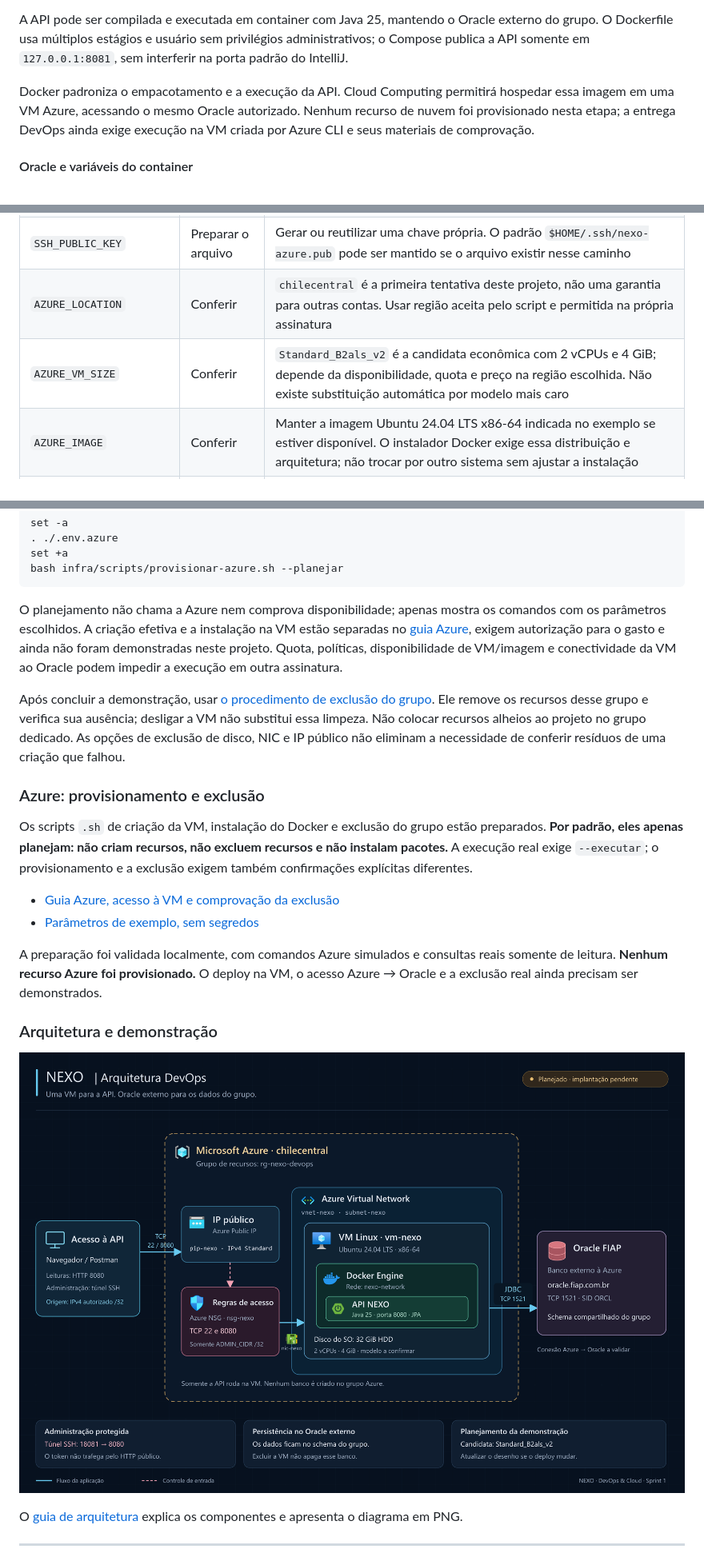
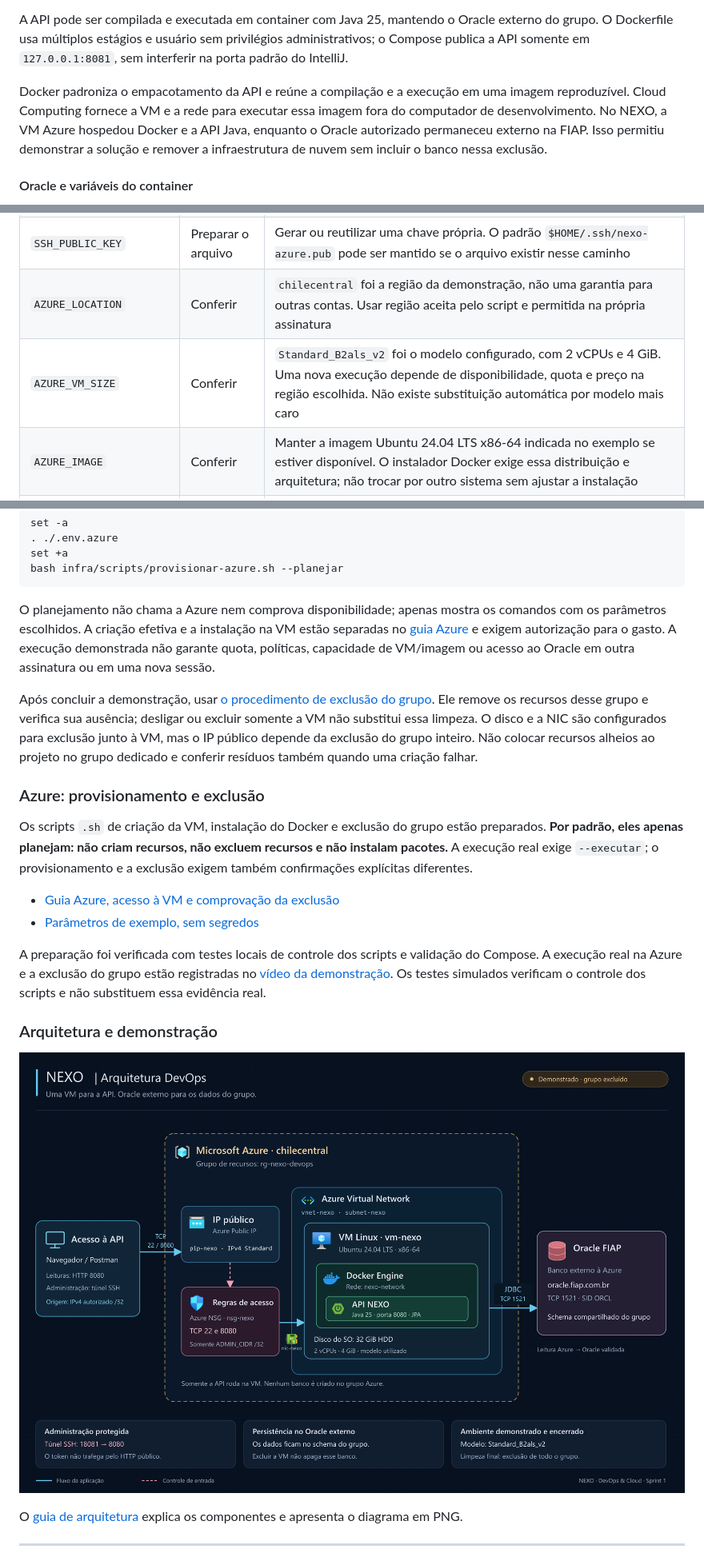
Before and after one commit to Guilherme-Soares00/NEXO-api, a Markdown page: README.md, 3 parts joined by grey strips. Shown at 80% size. GitHub-like rendering; pictures changed too: docs/devops/diagrama-arquitetura.png.

Commit message:
(docs): Finaliza entrega de DevOps com vídeo e evidências

````diff
--- a/README.md
+++ b/README.md
@@ -169,7 +173,7 @@ Esta seção trata do empacotamento e da infraestrutura da mesma API Java. **Doc
 
 A API pode ser compilada e executada em container com Java 25, mantendo o Oracle externo do grupo. O Dockerfile usa múltiplos estágios e usuário sem privilégios administrativos; o Compose publica a API somente em `127.0.0.1:8081`, sem interferir na porta padrão do IntelliJ.
 
-Docker padroniza o empacotamento e a execução da API. Cloud Computing permitirá hospedar essa imagem em uma VM Azure, acessando o mesmo Oracle autorizado. Nenhum recurso de nuvem foi provisionado nesta etapa; a entrega DevOps ainda exige execução na VM criada por Azure CLI e seus materiais de comprovação.
+Docker padroniza o empacotamento da API e reúne a compilação e a execução em uma imagem reproduzível. Cloud Computing fornece a VM e a rede para executar essa imagem fora do computador de desenvolvimento. No NEXO, a VM Azure hospedou Docker e a API Java, enquanto o Oracle autorizado permaneceu externo na FIAP. Isso permitiu demonstrar a solução e remover a infraestrutura de nuvem sem incluir o banco nessa exclusão.
 
 #### Oracle e variáveis do container
 
@@ -206,8 +210,8 @@ Editar o `.env.azure` criado. O `cp -n` não sobrescreve uma configuração já
 | `AZURE_SUBSCRIPTION_ID` | Sim | Copiar o ID da própria assinatura selecionada, conferido pelo comando acima |
 | `ADMIN_CIDR` | Sim | Informar o IPv4 público da conexão administrativa seguido de `/32`; não é o IP da futura VM |
 | `SSH_PUBLIC_KEY` | Preparar o arquivo | Gerar ou reutilizar uma chave própria. O padrão `$HOME/.ssh/nexo-azure.pub` pode ser mantido se o arquivo existir nesse caminho |
-| `AZURE_LOCATION` | Conferir | `chilecentral` é a primeira tentativa deste projeto, não uma garantia para outras contas. Usar região aceita pelo script e permitida na própria assinatura |
-| `AZURE_VM_SIZE` | Conferir | `Standard_B2als_v2` é a candidata econômica com 2 vCPUs e 4 GiB; depende da disponibilidade, quota e preço na região escolhida. Não existe substituição automática por modelo mais caro |
+| `AZURE_LOCATION` | Conferir | `chilecentral` foi a região da demonstração, não uma garantia para outras contas. Usar região aceita pelo script e permitida na própria assinatura |
+| `AZURE_VM_SIZE` | Conferir | `Standard_B2als_v2` foi o modelo configurado, com 2 vCPUs e 4 GiB. Uma nova execução depende de disponibilidade, quota e preço na região escolhida. Não existe substituição automática por modelo mais caro |
 | `AZURE_IMAGE` | Conferir | Manter a imagem Ubuntu 24.04 LTS x86-64 indicada no exemplo se estiver disponível. O instalador Docker exige essa distribuição e arquitetura; não trocar por outro sistema sem ajustar a instalação |
 | `AZURE_RESOURCE_GROUP` | Conferir | Manter `rg-nexo-devops` somente se o grupo não existir na assinatura. Para outro grupo dedicado, usar um sufixo, como `rg-nexo-devops-demo`; o script exige esse prefixo e não reutiliza grupos existentes |
 | `AZURE_VM_NAME` | Pode manter | `vm-nexo`, dentro do novo grupo dedicado |
@@ -245,9 +249,9 @@ set +a
 bash infra/scripts/provisionar-azure.sh --planejar
 ```
 
-O planejamento não chama a Azure nem comprova disponibilidade; apenas mostra os comandos com os parâmetros escolhidos. A criação efetiva e a instalação na VM estão separadas no [guia Azure](docs/devops/azure.md#execução-futura-com-autorização), exigem autorização para o gasto e ainda não foram demonstradas neste projeto. Quota, políticas, disponibilidade de VM/imagem e conectividade da VM ao Oracle podem impedir a execução em outra assinatura.
+O planejamento não chama a Azure nem comprova disponibilidade; apenas mostra os comandos com os parâmetros escolhidos. A criação efetiva e a instalação na VM estão separadas no [guia Azure](docs/devops/azure.md#provisionamento-com-autorização) e exigem autorização para o gasto. A execução demonstrada não garante quota, políticas, capacidade de VM/imagem ou acesso ao Oracle em outra assinatura ou em uma nova sessão.
 
-Após concluir a demonstração, usar [o procedimento de exclusão do grupo](docs/devops/azure.md#exclusão-e-comprovação). Ele remove os recursos desse grupo e verifica sua ausência; desligar a VM não substitui essa limpeza. Não colocar recursos alheios ao projeto no grupo dedicado. As opções de exclusão de disco, NIC e IP público não eliminam a necessidade de conferir resíduos de uma criação que falhou.
+Após concluir a demonstração, usar [o procedimento de exclusão do grupo](docs/devops/azure.md#exclusão-e-comprovação). Ele remove os recursos desse grupo e verifica sua ausência; desligar ou excluir somente a VM não substitui essa limpeza. O disco e a NIC são configurados para exclusão junto à VM, mas o IP público depende da exclusão do grupo inteiro. Não colocar recursos alheios ao projeto no grupo dedicado e conferir resíduos também quando uma criação falhar.
 
 ### Azure: provisionamento e exclusão
 
@@ -256,7 +260,7 @@ Os scripts `.sh` de criação da VM, instalação do Docker e exclusão do grupo
 - [Guia Azure, acesso à VM e comprovação da exclusão](docs/devops/azure.md)
 - [Parâmetros de exemplo, sem segredos](azure.env.example)
 
-A preparação foi validada localmente, com comandos Azure simulados e consultas reais somente de leitura. **Nenhum recurso Azure foi provisionado.** O deploy na VM, o acesso Azure → Oracle e a exclusão real ainda precisam ser demonstrados.
+A preparação foi verificada com testes locais de controle dos scripts e validação do Compose. A execução real na Azure e a exclusão do grupo estão registradas no [vídeo da demonstração](https://www.youtube.com/watch?v=KHZwnoqLOJQ). Os testes simulados verificam o controle dos scripts e não substituem essa evidência real.
 
 ### Arquitetura e demonstração
 
````
Also changed, not shown: other parts of README.md (+5 -1 lines), docs/devops/arquitetura-devops.md (+7 -7 lines), docs/devops/azure.md (+16 -14 lines), 1 other file.
